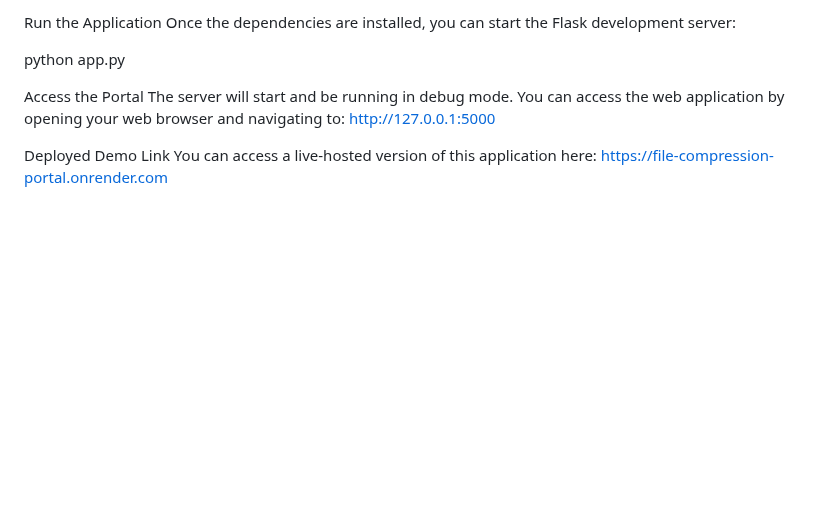
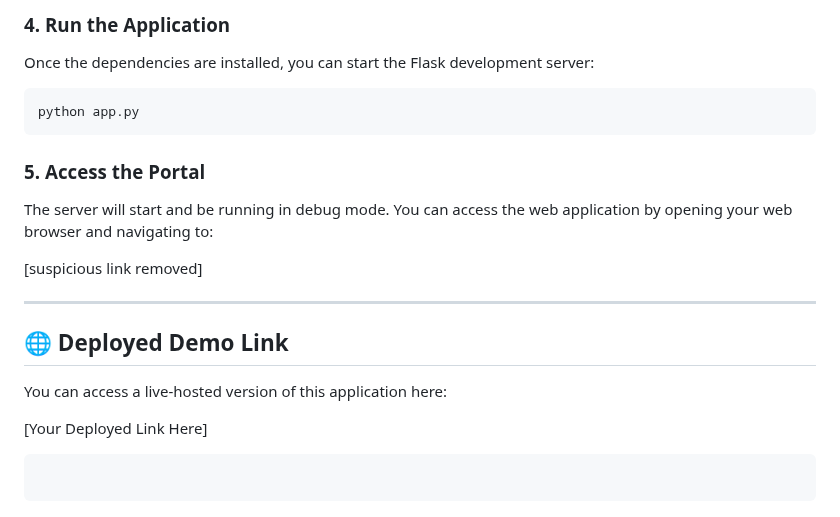
Before and after one commit to unstoppable-satyam/file-compression-portal, a Markdown page: README.md, the part around one of its changes. Rendered like a GitHub page; blank space fills up the shorter version.

````diff
--- a/README.md
+++ b/README.md
@@ -82,13 +81,25 @@ pip install -r requirements.txt
 
-Run the Application
+### 4\. Run the Application
+
 Once the dependencies are installed, you can start the Flask development server:
 
+```bash
 python app.py
+```
 
-Access the Portal
+### 5\. Access the Portal
+
 The server will start and be running in debug mode. You can access the web application by opening your web browser and navigating to:
-http://127.0.0.1:5000
 
-Deployed Demo Link
+[suspicious link removed]
+
+-----
+
+## 🌐 Deployed Demo Link
+
 You can access a live-hosted version of this application here:
-https://file-compression-portal.onrender.com
+
+[Your Deployed Link Here]
+
+```
+```
````
Also changed, not shown: other parts of README.md (+54 -55 lines).
